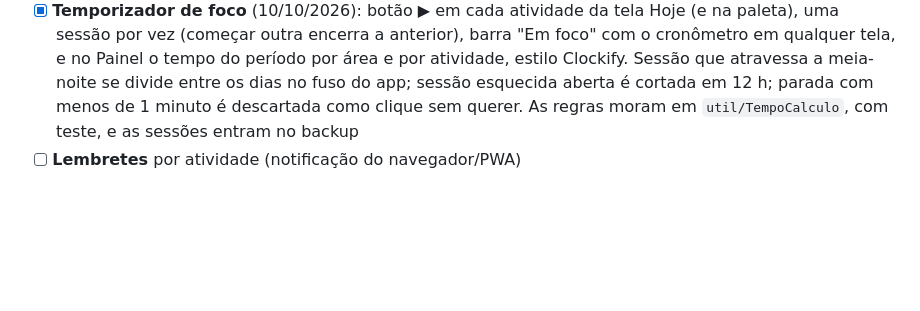
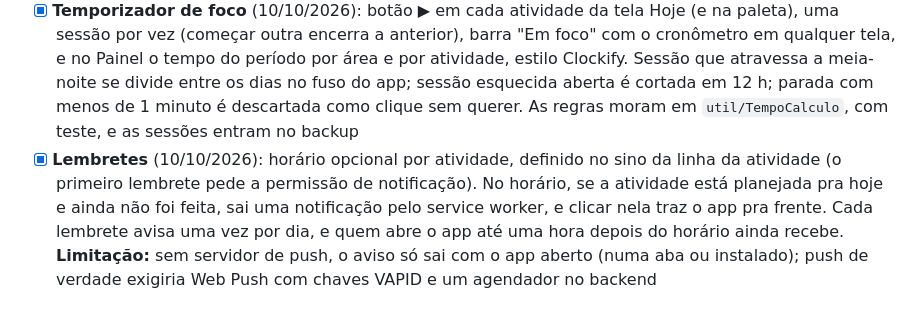
Before and after one commit to merlinmec/arvore, a Markdown page: docs/ROADMAP.md, the part around one of its changes. Rendered like a GitHub page; blank space fills up the shorter version.

```diff
--- a/docs/ROADMAP.md
+++ b/docs/ROADMAP.md
@@ -79,5 +79,5 @@ Inspiração: Sunsama, Clockify, Habi.
 - [x] **Revisão semanal guiada** (09/10/2026): tela Revisão em 4 passos — como foi a semana (taxa contra a anterior e os dias), o que escapou (dias perdidos por atividade, recaídas à parte), uma nota guardada por semana e o ajuste da grade. Domingo, a tela Hoje convida pra revisar enquanto a semana não tem nota. O ajuste da grade vale a partir de hoje, como qualquer mudança de grade (vigência futura ficou de fora)
 - [x] **Diário do dia** (10/10/2026): humor e energia (1–5) e uma nota curta por data, no fim da tela Hoje. Os níveis salvam no clique e a nota ao sair do campo; tudo vazio apaga o registro. No Painel, um bloco mostra a taxa de conclusão por nível de humor e de energia no período (com o filtro de área), e compara os dias de nível alto (4–5) com os de nível baixo (1–2)
 - [x] **Temporizador de foco** (10/10/2026): botão ▶ em cada atividade da tela Hoje (e na paleta), uma sessão por vez (começar outra encerra a anterior), barra "Em foco" com o cronômetro em qualquer tela, e no Painel o tempo do período por área e por atividade, estilo Clockify. Sessão que atravessa a meia-noite se divide entre os dias no fuso do app; sessão esquecida aberta é cortada em 12 h; parada com menos de 1 minuto é descartada como clique sem querer. As regras moram em `util/TempoCalculo`, com teste, e as sessões entram no backup
-- [ ] **Lembretes** por atividade (notificação do navegador/PWA)
+- [x] **Lembretes** (10/10/2026): horário opcional por atividade, definido no sino da linha da atividade (o primeiro lembrete pede a permissão de notificação). No horário, se a atividade está planejada pra hoje e ainda não foi feita, sai uma notificação pelo service worker, e clicar nela traz o app pra frente. Cada lembrete avisa uma vez por dia, e quem abre o app até uma hora depois do horário ainda recebe. **Limitação:** sem servidor de push, o aviso só sai com o app aberto (numa aba ou instalado); push de verdade exigiria Web Push com chaves VAPID e um agendador no backend
 
```
Also changed, not shown: other parts of docs/ROADMAP.md (+2 -2 lines), README.md (+2 -0 lines).
